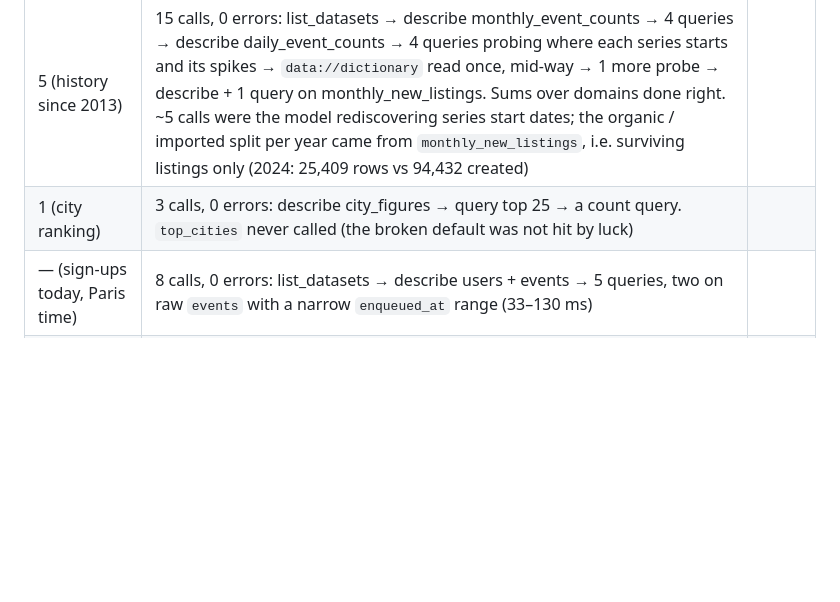
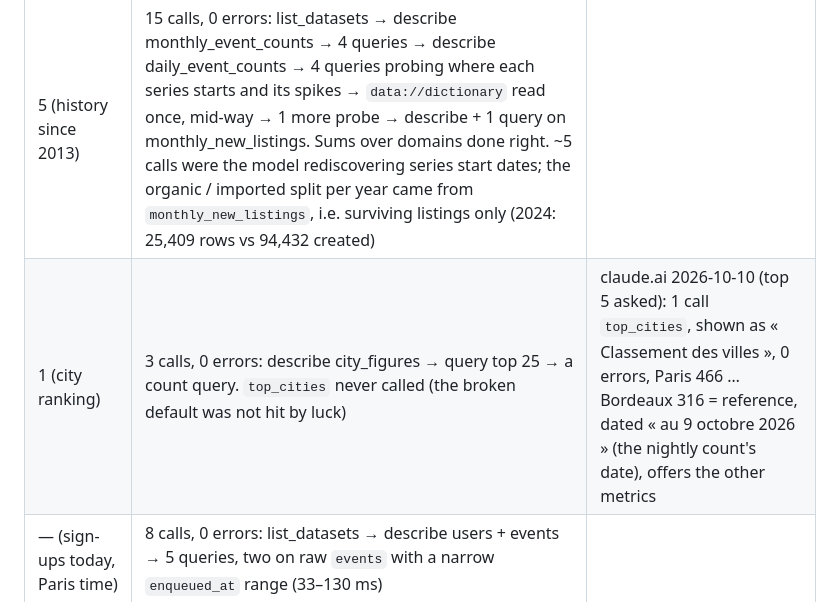
Before and after one commit to raphaelpflieger/tipis-data-mcp, a Markdown page: docs/eval-questions.md, the part around the change. Drawn GitHub-style; blank space fills up the shorter version.

```diff
--- a/docs/eval-questions.md
+++ b/docs/eval-questions.md
@@ -35,7 +35,7 @@ claude.ai web cannot do, so these were most likely a Claude Code session, not cl
 | # | Before (claude.ai, audit log 2026-10-10) | After |
 |---|---|---|
 | 5 (history since 2013) | 15 calls, 0 errors: list_datasets → describe monthly_event_counts → 4 queries → describe daily_event_counts → 4 queries probing where each series starts and its spikes → `data://dictionary` read once, mid-way → 1 more probe → describe + 1 query on monthly_new_listings. Sums over domains done right. ~5 calls were the model rediscovering series start dates; the organic / imported split per year came from `monthly_new_listings`, i.e. surviving listings only (2024: 25,409 rows vs 94,432 created) | |
-| 1 (city ranking) | 3 calls, 0 errors: describe city_figures → query top 25 → a count query. `top_cities` never called (the broken default was not hit by luck) | |
+| 1 (city ranking) | 3 calls, 0 errors: describe city_figures → query top 25 → a count query. `top_cities` never called (the broken default was not hit by luck) | claude.ai 2026-10-10 (top 5 asked): 1 call `top_cities`, shown as « Classement des villes », 0 errors, Paris 466 … Bordeaux 316 = reference, dated « au 9 octobre 2026 » (the nightly count's date), offers the other metrics |
 | — (sign-ups today, Paris time) | 8 calls, 0 errors: list_datasets → describe users + events → 5 queries, two on raw `events` with a narrow `enqueued_at` range (33–130 ms) | |
 | 2–4, 6–12 | not asked yet | |
 | audit session (Claude Code, 18:58–19:13) | `top_cities` default failed (duplicate column); 1 ambiguous-column error of my own | |
```
